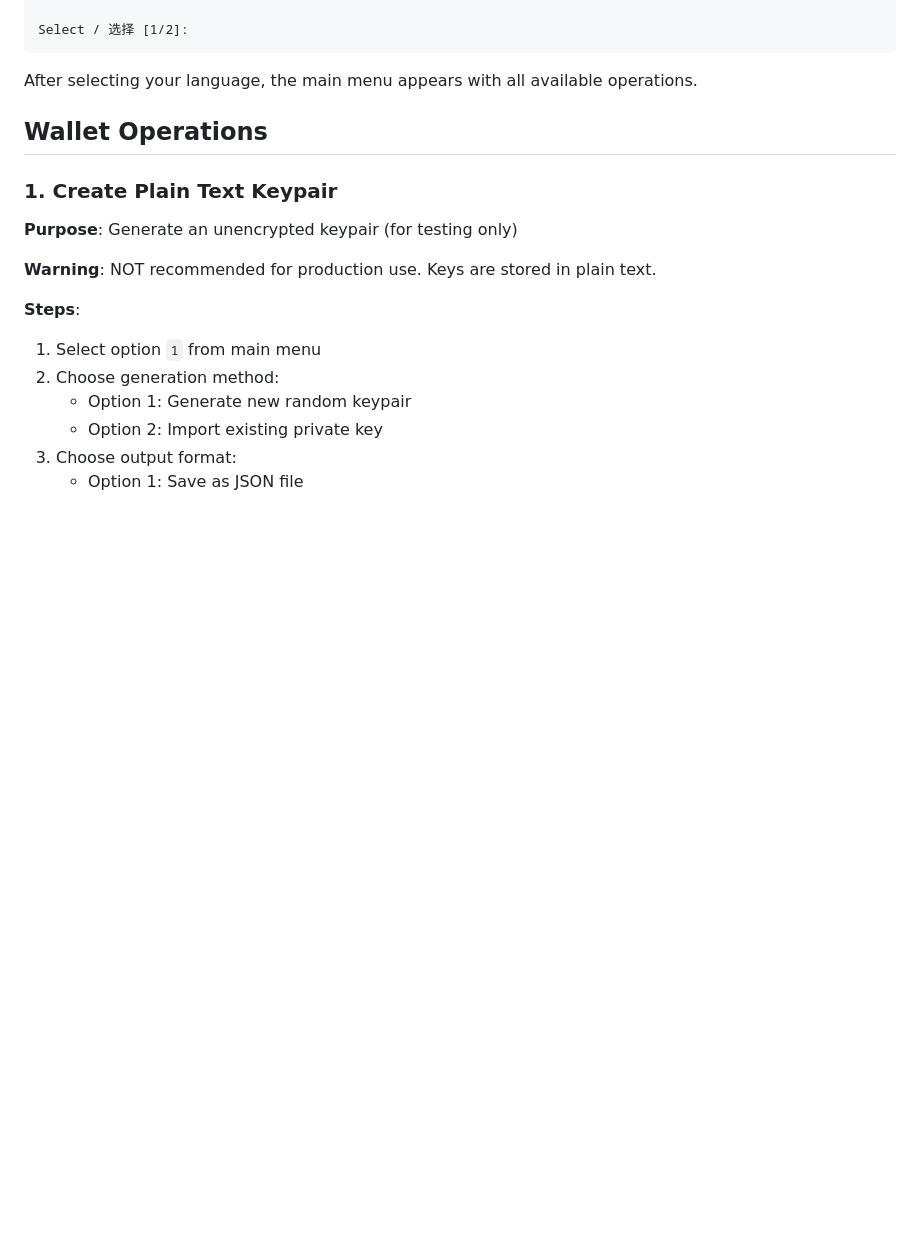
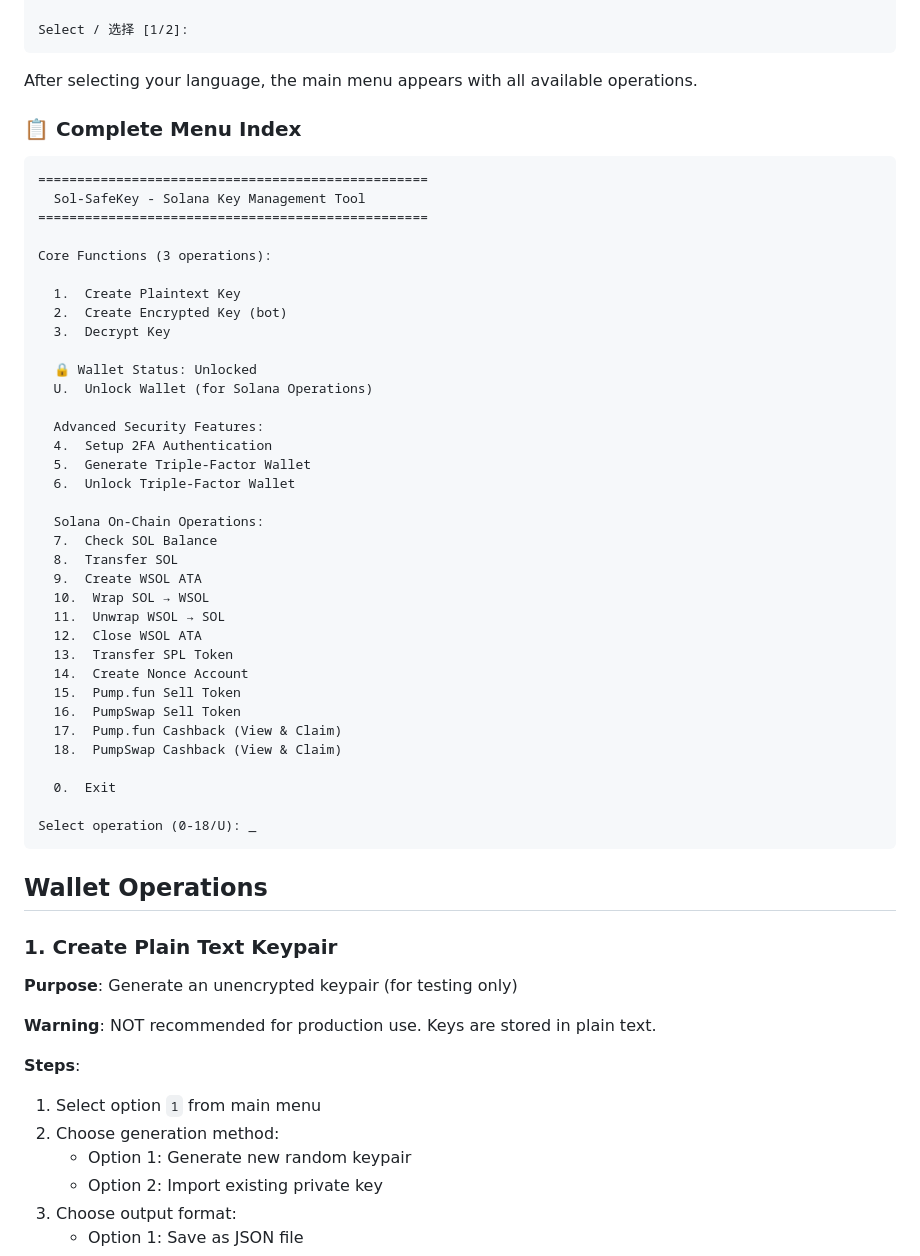
Before and after one commit to 0xfnzero/sol-safekey, a Markdown page: USER_GUIDE.md, the part around the change. GitHub-like rendering; blank space fills up the shorter version.

````diff
--- a/USER_GUIDE.md
+++ b/USER_GUIDE.md
@@ -61,6 +61,46 @@ Select / 选择 [1/2]:
 ```
 
 After selecting your language, the main menu appears with all available operations.
+
+### 📋 Complete Menu Index
+
+```
+==================================================
+  Sol-SafeKey - Solana Key Management Tool
+==================================================
+
+Core Functions (3 operations):
+
+  1.  Create Plaintext Key
+  2.  Create Encrypted Key (bot)
+  3.  Decrypt Key
+
+  🔒 Wallet Status: Unlocked
+  U.  Unlock Wallet (for Solana Operations)
+
+  Advanced Security Features:
+  4.  Setup 2FA Authentication
+  5.  Generate Triple-Factor Wallet
+  6.  Unlock Triple-Factor Wallet
+
+  Solana On-Chain Operations:
+  7.  Check SOL Balance
+  8.  Transfer SOL
+  9.  Create WSOL ATA
+  10.  Wrap SOL → WSOL
+  11.  Unwrap WSOL → SOL
+  12.  Close WSOL ATA
+  13.  Transfer SPL Token
+  14.  Create Nonce Account
+  15.  Pump.fun Sell Token
+  16.  PumpSwap Sell Token
+  17.  Pump.fun Cashback (View & Claim)
+  18.  PumpSwap Cashback (View & Claim)
+
+  0.  Exit
+
+Select operation (0-18/U): _
+```
 
 ## Wallet Operations
 
````
Also changed, not shown: USER_GUIDE_CN.md (+40 -0 lines).
